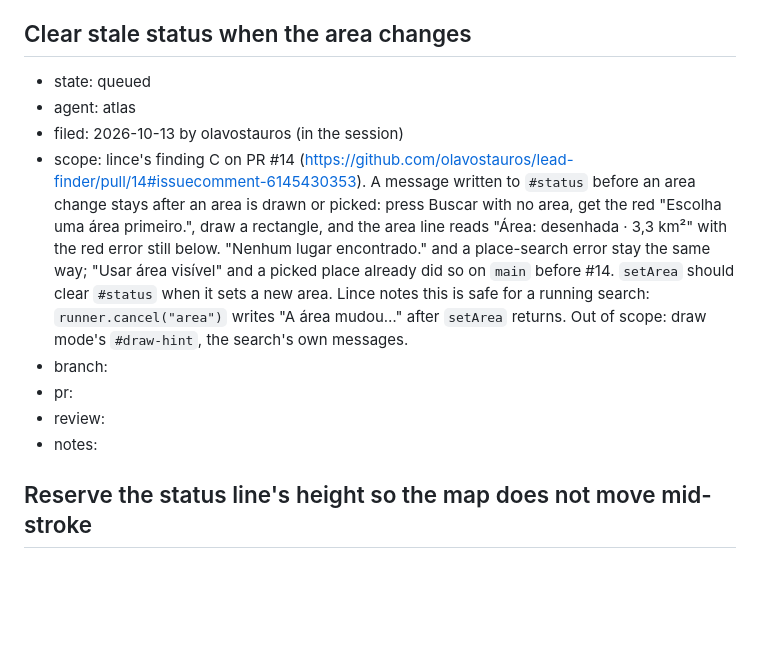
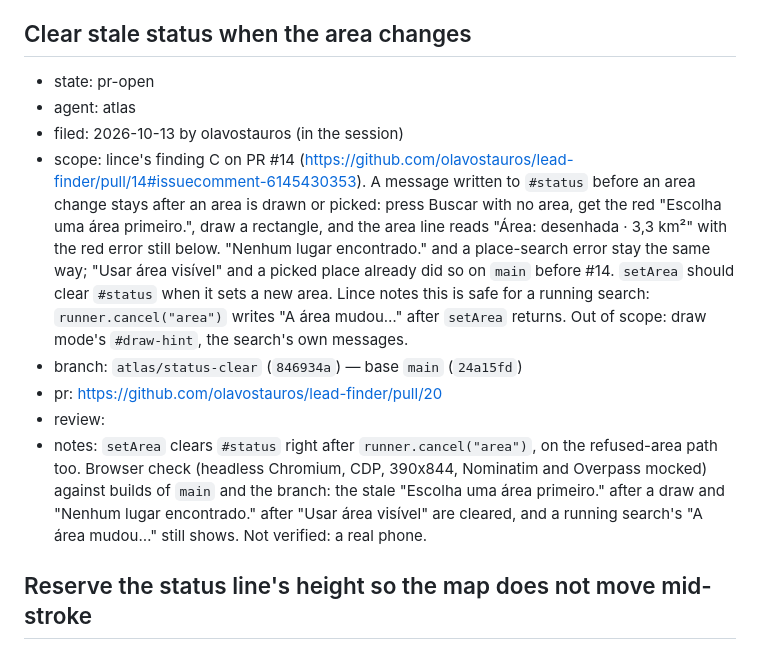
Before and after one commit to olavostauros/lead-finder, a Markdown page: leads/notes/work-queue.md, the part around the change. Rendered like a GitHub page; blank space fills up the shorter version.

Commit message:
docs(leads): record the status-clear PR in the queue

```diff
--- a/leads/notes/work-queue.md
+++ b/leads/notes/work-queue.md
@@ -237,14 +237,14 @@ asked for in the session). Nobody works it; it holds the PR's facts:
 - notes: `2211d33` is the owner's, unsigned. Lince found each hunk identical to its backlog entry's diff, no line still granting steward a push, and no changed line over 80 columns. Finding A (low): lince's home step 6 still let lince open a PR for a record branch "if the owner asks", which the contract no longer grants. Applied in lince's home as `671f897` (the owner's, unsigned, 2026-10-13 09:12 -03): step 6 now says "Push the branch; open no PR for it (the contract gives PRs to builders only)". Checked by steward in `~/agents/lince/home/AGENTS.md`; lince's home is private, so this is the only record of it here.
 
 ## Clear stale status when the area changes
-- state: queued
+- state: pr-open
 - agent: atlas
 - filed: 2026-10-13 by olavostauros (in the session)
 - scope: lince's finding C on PR #14 (https://github.com/olavostauros/lead-finder/pull/14#issuecomment-6145430353). A message written to `#status` before an area change stays after an area is drawn or picked: press Buscar with no area, get the red "Escolha uma área primeiro.", draw a rectangle, and the area line reads "Área: desenhada · 3,3 km²" with the red error still below. "Nenhum lugar encontrado." and a place-search error stay the same way; "Usar área visível" and a picked place already did so on `main` before #14. `setArea` should clear `#status` when it sets a new area. Lince notes this is safe for a running search: `runner.cancel("area")` writes "A área mudou…" after `setArea` returns. Out of scope: draw mode's `#draw-hint`, the search's own messages.
-- branch:
-- pr:
+- branch: `atlas/status-clear` (`846934a`) — base `main` (`24a15fd`)
+- pr: https://github.com/olavostauros/lead-finder/pull/20
 - review:
-- notes:
+- notes: `setArea` clears `#status` right after `runner.cancel("area")`, on the refused-area path too. Browser check (headless Chromium, CDP, 390x844, Nominatim and Overpass mocked) against builds of `main` and the branch: the stale "Escolha uma área primeiro." after a draw and "Nenhum lugar encontrado." after "Usar área visível" are cleared, and a running search's "A área mudou…" still shows. Not verified: a real phone.
 
 ## Reserve the status line's height so the map does not move mid-stroke
 - state: queued
```
